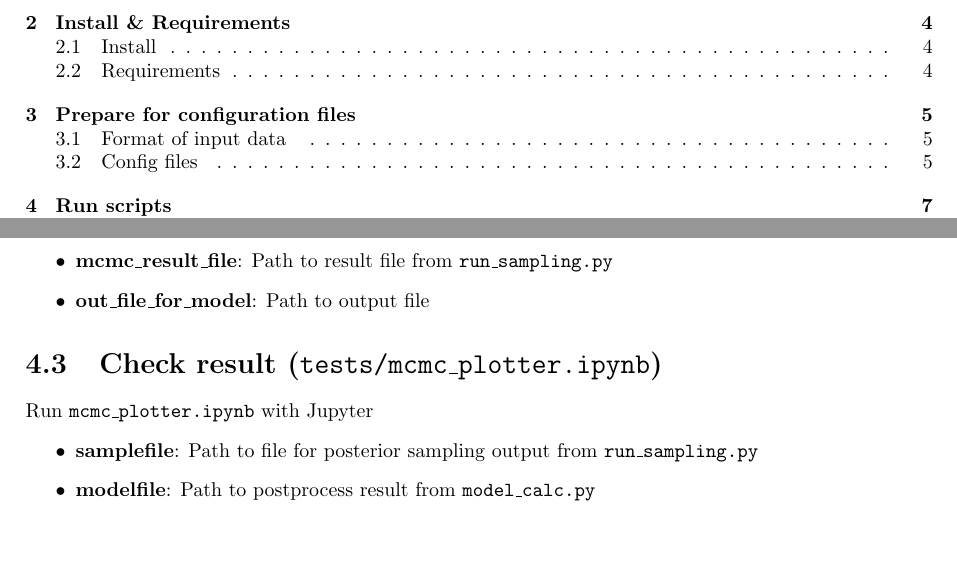
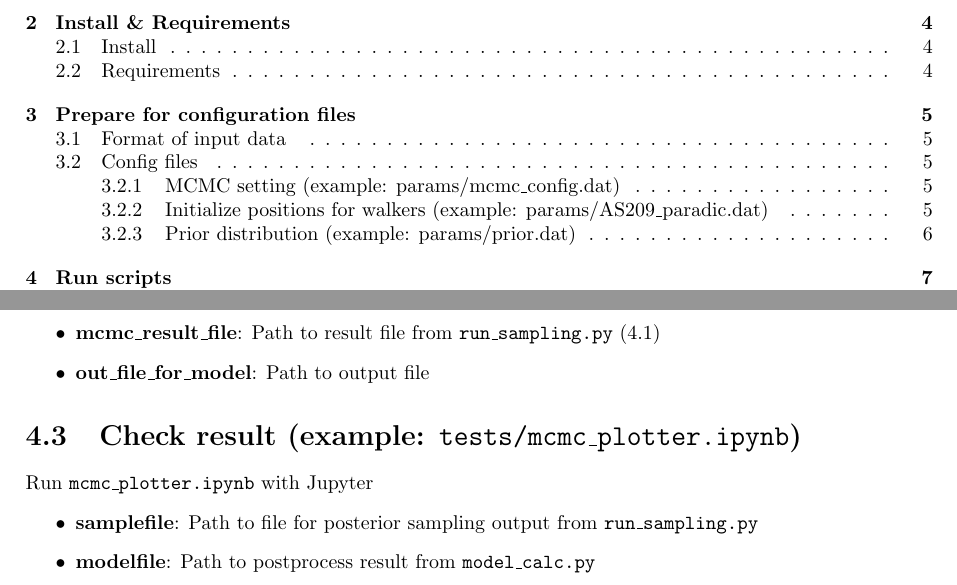
Before and after one commit to 2ndmk2/protomidpy, a LaTeX document (doc/main.tex): two parts of pages 2 and 9 of 10, joined at a grey line, cut so that both start at the same text, the shorter picture padded with empty space. The pictures show the PDF file doc/doc_protomidpy.pdf that the author committed with the source.

Commit message:
changed doc

```diff
--- a/doc/main.tex
+++ b/doc/main.tex
@@ -176,10 +176,10 @@ Parameters for emcee and model
     Path to output folder
 \end{itemize}
 
-\subsubsection{Initial position for walkers (example: params/AS209\_paradic.dat)  \label{sec:initial_para}}
+\subsection{Initialize positions for walkers (example: params/AS209\_paradic.dat)  \label{sec:initial_para}}
 Parameters determining initial positions for mcmc. They are randomly generated with uniform distribution [value-scatter/2, value+scatter/2].
 
-\subsubsection{Prior distribution (example: params/prior.dat)  \label{sec:prior_config}}
+\subsection{Prior distribution (example: params/prior.dat)  \label{sec:prior_config}}
 Parameters for determining ranges of priors:
 \begin{itemize}
     \item {\bf Regularization parameter $\log \alpha$}\\
@@ -264,12 +264,12 @@ The options are given as follows:
 \begin{itemize}
     \item \textbf{n\_sample\_for\_rad}: Number of samples for intensity profiles
     \item \textbf{n\_burnin}: Number of Burnin samples
-    \item \textbf{visfile}: Path to visibility file
-    \item \textbf{mcmc\_result\_file}: Path to result file from \texttt{run\_sampling.py}
+    \item \textbf{visfile}: Path to visibility file (\ref{sec:format_data})
+    \item \textbf{mcmc\_result\_file}: Path to result file from \texttt{run\_sampling.py} (\ref{sec:mcmc_run})
     \item \textbf{out\_file\_for\_model}: Path to output file
 \end{itemize}
 
-\section{Check result (\texttt{tests/mcmc\_plotter.ipynb})}
+\section{Check result (example: \texttt{tests/mcmc\_plotter.ipynb})}
 Run \texttt{mcmc\_plotter.ipynb} with Jupyter
     \begin{itemize}
         \item \textbf{samplefile}: Path to file for posterior sampling output from \texttt{run\_sampling.py}
```
Also changed, not shown: doc/doc_protomidpy.pdf, doc/main.tex (12 more changed lines).
